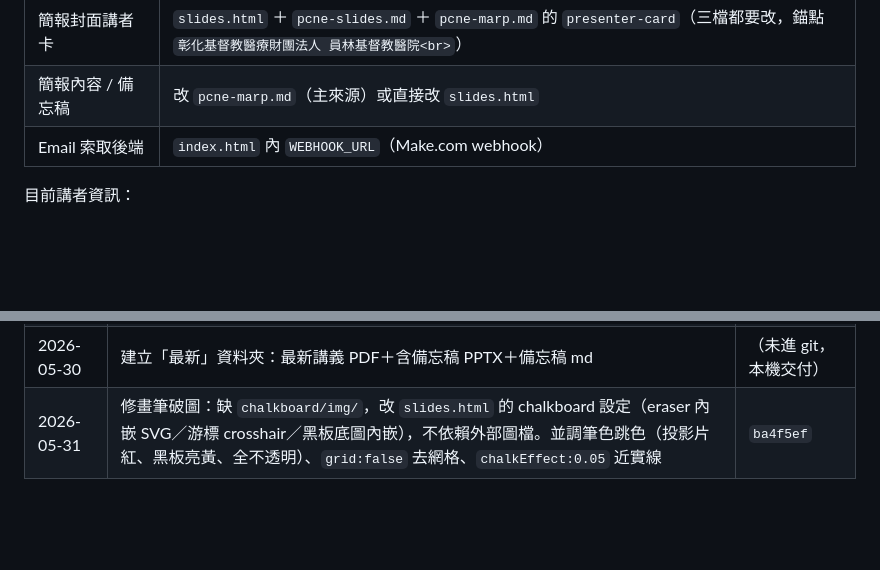
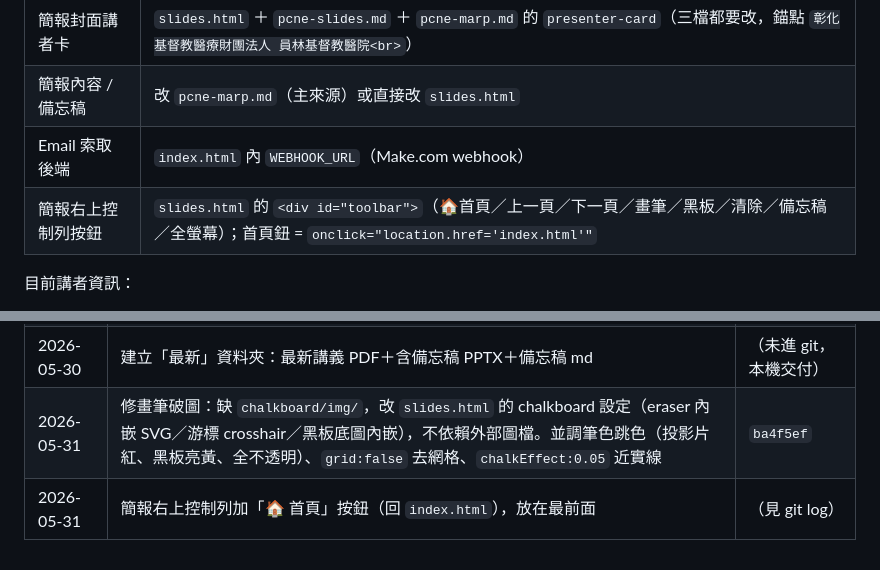
Before and after one commit to howard6204/pcne-lecture, a Markdown page: 網站維護說明.md, 2 parts joined by grey strips. GitHub-like rendering; blank space fills up the shorter version.

Commit message:
docs: 維護說明補首頁按鈕（控制列修改位置+變更紀錄）
Co-Authored-By: Claude Opus 4.8 (1M context) <noreply@anthropic.com>

```diff
--- a/網站維護說明.md
+++ b/網站維護說明.md
@@ -53,6 +53,7 @@ git push origin main
 | 簡報封面講者卡 | `slides.html` ＋ `pcne-slides.md` ＋ `pcne-marp.md` 的 `presenter-card`（三檔都要改，錨點 `彰化基督教醫療財團法人 員林基督教醫院<br>`） |
 | 簡報內容 / 備忘稿 | 改 `pcne-marp.md`（主來源）或直接改 `slides.html` |
 | Email 索取後端 | `index.html` 內 `WEBHOOK_URL`（Make.com webhook） |
+| 簡報右上控制列按鈕 | `slides.html` 的 `<div id="toolbar">`（🏠首頁／上一頁／下一頁／畫筆／黑板／清除／備忘稿／全螢幕）；首頁鈕 = `onclick="location.href='index.html'"` |
 
 目前講者資訊：
 - 首頁：彰化基督教醫療財團法人 員林基督教醫院 → 嘉南藥理大學藥學系 兼任講師 → 中華民國藥師公會全國聯合會
@@ -115,3 +116,4 @@ npx -y decktape reveal --size 1280x720 --chrome-arg=--no-sandbox `
 | 2026-05-30 | 簡報封面加「嘉南藥理大學藥學系 兼任講師」＋重建 handout.pdf | `2b18903` |
 | 2026-05-30 | 建立「最新」資料夾：最新講義 PDF＋含備忘稿 PPTX＋備忘稿 md | （未進 git，本機交付） |
 | 2026-05-31 | 修畫筆破圖：缺 `chalkboard/img/`，改 `slides.html` 的 chalkboard 設定（eraser 內嵌 SVG／游標 crosshair／黑板底圖內嵌），不依賴外部圖檔。並調筆色跳色（投影片紅、黑板亮黃、全不透明）、`grid:false` 去網格、`chalkEffect:0.05` 近實線 | `ba4f5ef` |
+| 2026-05-31 | 簡報右上控制列加「🏠 首頁」按鈕（回 `index.html`），放在最前面 | （見 git log） |
```
